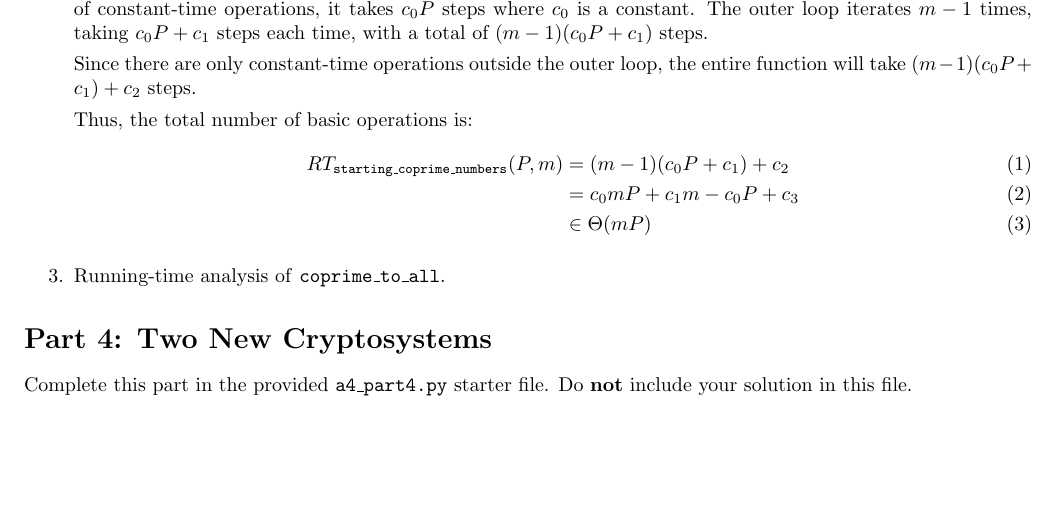
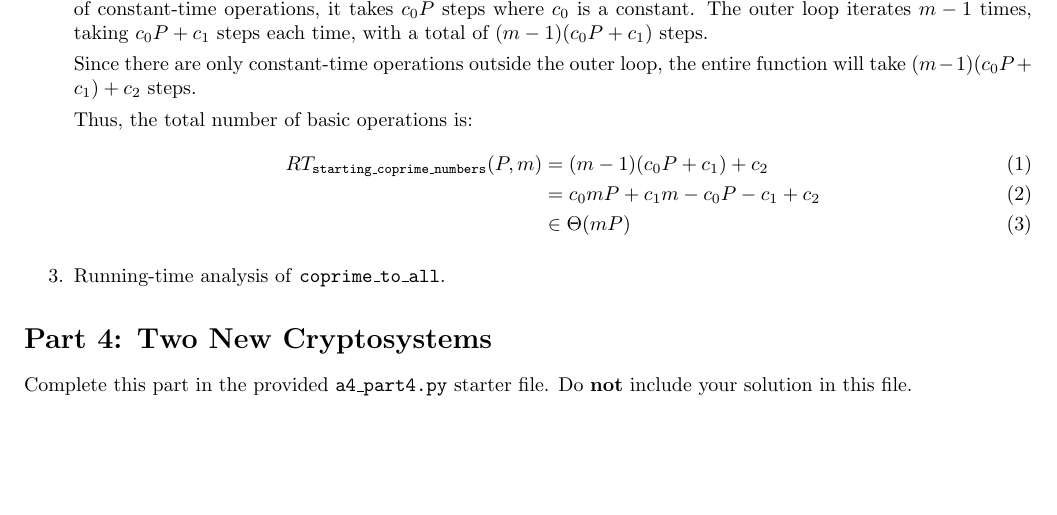
Before and after one commit to hykilpikonna/CSC110, a LaTeX problem sheet (assignments/a4/a4.tex): part of page 6 of 6, cut so that both start at the same text. Compiled offline with pdfLaTeX.

Commit message:
[O] A4 P3.2 Clarify

```diff
--- a/assignments/a4/a4.tex
+++ b/assignments/a4/a4.tex
@@ -279,7 +279,7 @@ Since there are only constant-time operations outside the outer loop, the entire
 Thus, the total number of basic operations is:
 \begin{align}
 RT_{\code{starting\_coprime\_numbers}}(P, m) &= (m - 1)(c_0P + c_1) + c_2 \\
-& = c_0mP + c_1m - c_0P + c_3 \\
+& = c_0mP + c_1m - c_0P - c_1 + c_2 \\
 & \in \Theta(mP)
 \end{align}
 
```
